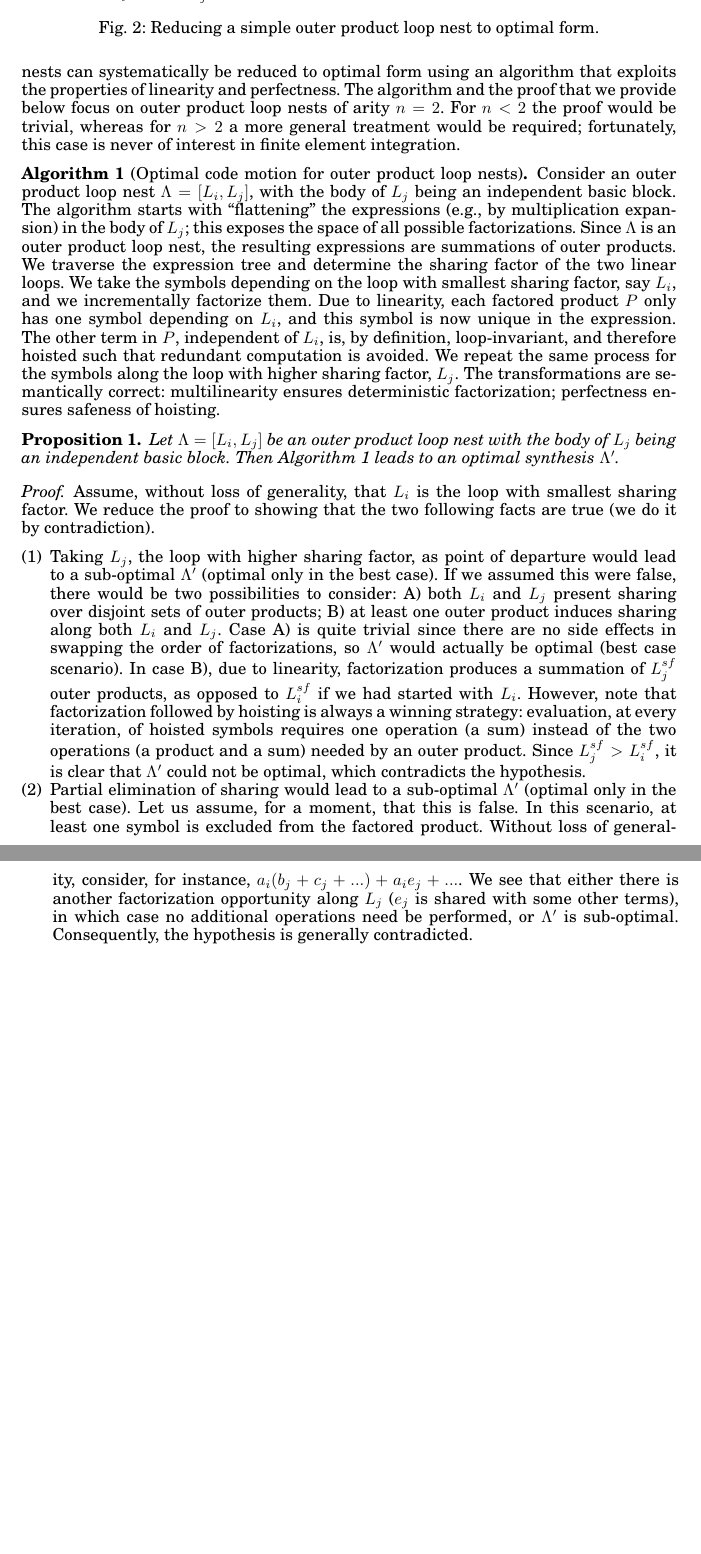
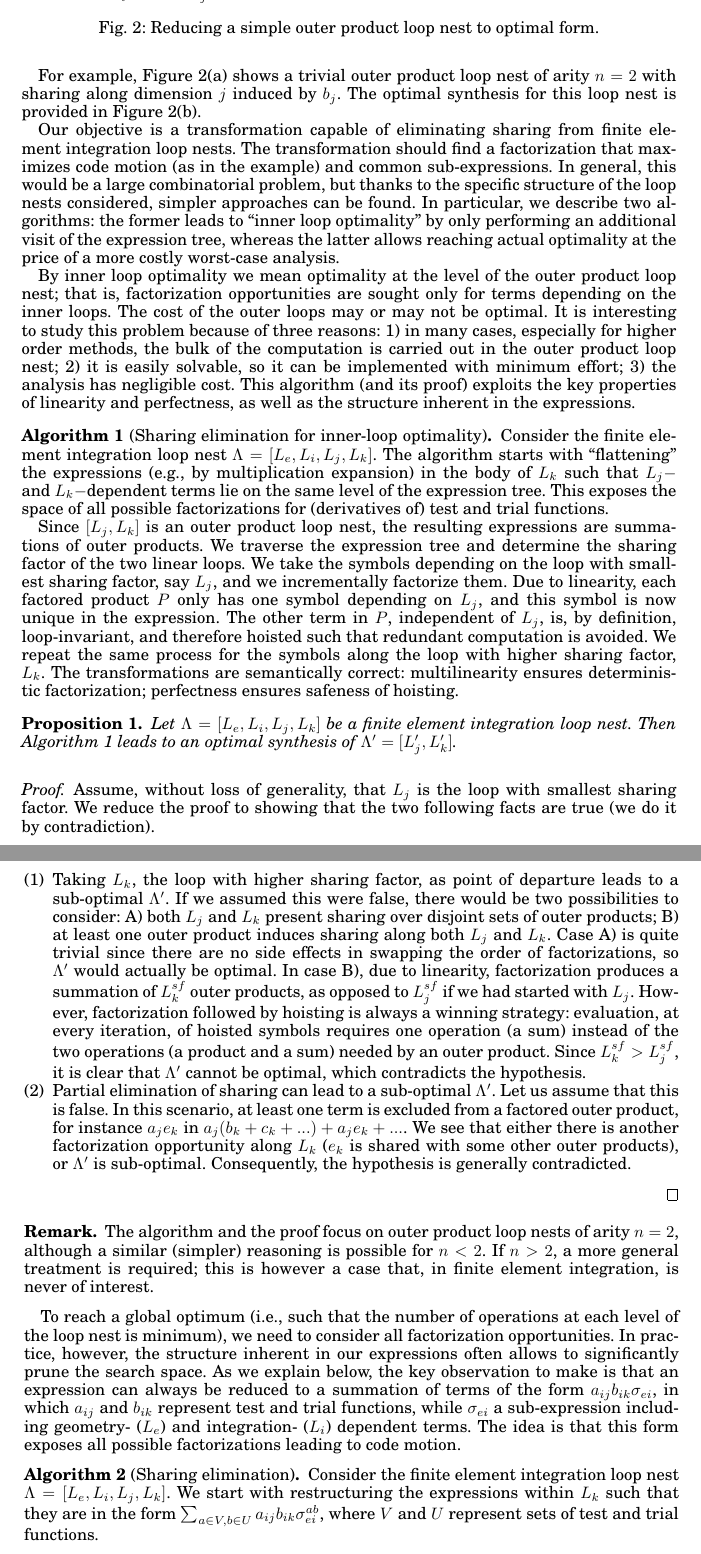
Before and after one commit to FabioLuporini/Paper-COFFE, a LaTeX paper (TOMS_Paper/assembly.tex): two parts of pages 7 and 8 of 21 before the commit and two parts of pages 7 and 8 of 22 after it, joined at a grey line, cut so that both start at the same text, the shorter picture padded with empty space. The pictures show the PDF file TOMS_Paper/assembly.pdf that the author committed with the source.

Commit message:
Trying to work around the issue with sharing elimination...

```diff
--- a/TOMS_Paper/assembly.tex
+++ b/TOMS_Paper/assembly.tex
@@ -330,24 +330,53 @@ The sharing factor of a loop $L_i$, $L^{sf}_i$, is given by the cardinality of t
 {\subfigcapskip = 2pt \subfigure[Optimal form]{\label{code:multi_loopnest_b}\lstinputlisting[basicstyle=\footnotesize\ttfamily]{listings/multilinear_loopnest_opt.code}}}
 \end{CenteredBox}\caption{Reducing a simple outer product loop nest to optimal form.}\label{code:multi_loopnest}\end{figure}
 
-Figure~\ref{code:multi_loopnest_a} shows an example of a trivial outer product loop nest of arity $n=2$ with sharing along dimension $j$ induced by $b_j$. Figure~\ref{code:multi_loopnest_b} shows an optimal synthesis for the loop nest in Figure~\ref{code:multi_loopnest_a}. More generally, arbitrarily complex outer product loop nests can systematically be reduced to optimal form using an algorithm that exploits the properties of linearity and perfectness. The algorithm and the proof that we provide below focus on outer product loop nests of arity $n=2$. For $n < 2$ the proof would be trivial, whereas for $n > 2$ a more general treatment would be required; fortunately, this case is never of interest in finite element integration.
+For example, Figure~\ref{code:multi_loopnest_a} shows a trivial outer product loop nest of arity $n=2$ with sharing along dimension $j$ induced by $b_j$. The optimal synthesis for this loop nest is provided in Figure~\ref{code:multi_loopnest_b}.
 
-\begin{Algo}[Optimal code motion for outer product loop nests]
+Our objective is a transformation capable of eliminating sharing from finite element integration loop nests. The transformation should find a factorization that maximizes code motion (as in the example) and common sub-expressions. In general, this would be a large combinatorial problem, but thanks to the specific structure of the loop nests considered, simpler approaches can be found. In particular, we describe two algorithms: the former leads to ``inner loop optimality'' by only performing an additional visit of the expression tree, whereas the latter allows reaching actual optimality at the price of a more costly worst-case analysis.
+
+By inner loop optimality we mean optimality at the level of the outer product loop nest; that is, factorization opportunities are sought only for terms depending on the inner loops. The cost of the outer loops may or may not be optimal. It is interesting to study this problem because of three reasons: 1) in many cases, especially for higher order methods, the bulk of the computation is carried out in the outer product loop nest; 2) it is easily solvable, so it can be implemented with minimum effort; 3) the analysis has negligible cost. This algorithm (and its proof) exploits the key properties of linearity and perfectness, as well as the structure inherent in the expressions.
+
+\begin{Algo}[Sharing elimination for inner-loop optimality]
 \label{algo:outer-product-optimal}
 \normalfont
-Consider an outer product loop nest $\Lambda = [L_i, L_j]$, with the body of $L_j$ being an independent basic block. The algorithm starts with ``flattening'' the expressions (e.g., by multiplication expansion) in the body of $L_j$; this exposes the space of all possible factorizations. Since $\Lambda$ is an outer product loop nest, the resulting expressions are summations of outer products. We traverse the expression tree and determine the sharing factor of the two linear loops. We take the symbols depending on the loop with smallest sharing factor, say $L_i$, and we incrementally factorize them. Due to linearity, each factored product $P$ only has one symbol depending on $L_i$, and this symbol is now unique in the expression. The other term in $P$, independent of $L_i$, is, by definition, loop-invariant, and therefore hoisted such that redundant computation is avoided. We repeat the same process for the symbols along the loop with higher sharing factor, $L_j$. The transformations are semantically correct: multilinearity ensures deterministic factorization; perfectness ensures safeness of hoisting.
+Consider the finite element integration loop nest $\Lambda=[L_e, L_i, L_j, L_k]$. The algorithm starts with ``flattening'' the expressions (e.g., by multiplication expansion) in the body of $L_k$ such that $L_j-$ and $L_k-$dependent terms lie on the same level of the expression tree. This exposes the space of all possible factorizations for (derivatives of) test and trial functions.
+
+Since $[L_j, L_k]$ is an outer product loop nest, the resulting expressions are summations of outer products. We traverse the expression tree and determine the sharing factor of the two linear loops. We take the symbols depending on the loop with smallest sharing factor, say $L_j$, and we incrementally factorize them. Due to linearity, each factored product $P$ only has one symbol depending on $L_j$, and this symbol is now unique in the expression. The other term in $P$, independent of $L_j$, is, by definition, loop-invariant, and therefore hoisted such that redundant computation is avoided. We repeat the same process for the symbols along the loop with higher sharing factor, $L_k$. The transformations are semantically correct: multilinearity ensures deterministic factorization; perfectness ensures safeness of hoisting.
 \end{Algo}
 
 \begin{Prop}
 \label{prop:optimal-mln}
-Let $\Lambda = [L_i, L_j]$ be an outer product loop nest with the body of $L_j$ being an independent basic block. Then Algorithm~\ref{algo:outer-product-optimal} leads to an optimal synthesis $\Lambda'$.
+Let $\Lambda=[L_e, L_i, L_j, L_k]$ be a finite element integration loop nest. Then Algorithm~\ref{algo:outer-product-optimal} leads to an optimal synthesis of $\Lambda'=[L_j', L_k']$.
 \end{Prop}
 \begin{proof}
-Assume, without loss of generality, that $L_i$ is the loop with smallest sharing factor. We reduce the proof to showing that the two following facts are true (we do it by contradiction).
+Assume, without loss of generality, that $L_j$ is the loop with smallest sharing factor. We reduce the proof to showing that the two following facts are true (we do it by contradiction).
 \begin{enumerate}
-\item Taking $L_j$, the loop with higher sharing factor, as point of departure would lead to a sub-optimal $\Lambda'$ (optimal only in the best case). If we assumed this were false, there would be two possibilities to consider: A) both $L_i$ and $L_j$ present sharing over disjoint sets of outer products; B) at least one outer product induces sharing along both $L_i$ and $L_j$. Case A) is quite trivial since there are no side effects in swapping the order of factorizations, so $\Lambda'$ would actually be optimal (best case scenario). In case B), due to linearity, factorization produces a summation of $L^{sf}_{j}$ outer products, as opposed to $L^{sf}_{i}$ if we had started with $L_i$. However, note that factorization followed by hoisting is always a winning strategy: evaluation, at every iteration, of hoisted symbols requires one operation (a sum) instead of the two operations (a product and a sum) needed by an outer product. Since $L^{sf}_{j} > L^{sf}_{i}$, it is clear that $\Lambda'$ could not be optimal, which contradicts the hypothesis.
-\item Partial elimination of sharing would lead to a sub-optimal $\Lambda'$ (optimal only in the best case). Let us assume, for a moment, that this is false. In this scenario, at least one symbol is excluded from the factored product. Without loss of generality, consider, for instance, $a_i(b_j + c_j + ...) + a_i e_j + ...$. We see that either there is another factorization opportunity along $L_j$ ($e_j$ is shared with some other terms), in which case no additional operations need be performed, or $\Lambda'$ is sub-optimal. Consequently, the hypothesis is generally contradicted.
+\item Taking $L_k$, the loop with higher sharing factor, as point of departure leads to a sub-optimal $\Lambda'$. If we assumed this were false, there would be two possibilities to consider: A) both $L_j$ and $L_k$ present sharing over disjoint sets of outer products; B) at least one outer product induces sharing along both $L_j$ and $L_k$. Case A) is quite trivial since there are no side effects in swapping the order of factorizations, so $\Lambda'$ would actually be optimal. In case B), due to linearity, factorization produces a summation of $L^{sf}_{k}$ outer products, as opposed to $L^{sf}_{j}$ if we had started with $L_j$. However, factorization followed by hoisting is always a winning strategy: evaluation, at every iteration, of hoisted symbols requires one operation (a sum) instead of the two operations (a product and a sum) needed by an outer product. Since $L^{sf}_{k} > L^{sf}_{j}$, it is clear that $\Lambda'$ cannot be optimal, which contradicts the hypothesis.
+\item Partial elimination of sharing can lead to a sub-optimal $\Lambda'$. Let us assume that this is false. In this scenario, at least one term is excluded from a factored outer product, for instance $a_j e_k$ in $a_j(b_k + c_k + ...) + a_j e_k + ...$. We see that either there is another factorization opportunity along $L_k$ ($e_k$ is shared with some other outer products), or $\Lambda'$ is sub-optimal. Consequently, the hypothesis is generally contradicted.
 \end{enumerate}
+\end{proof}
+
+\begin{Rem*}
+\normalfont
+The algorithm and the proof focus on outer product loop nests of arity $n=2$, although a similar (simpler) reasoning is possible for $n < 2$. If $n > 2$, a more general treatment is required; this is however a case that, in finite element integration, is never of interest.
+\end{Rem*}
+
+To reach a global optimum (i.e., such that the number of operations at each level of the loop nest is minimum), we need to consider all factorization opportunities. In practice, however, the structure inherent in our expressions often allows to significantly prune the search space. As we explain below, the key observation to make is that an expression can always be reduced to a summation of terms of the form $a_{ij} b_{ik} \sigma_{ei}$, in which $a_{ij}$ and $b_{ik}$ represent test and trial functions, while $\sigma_{ei}$ a sub-expression including geometry- ($L_e$) and integration- ($L_i$) dependent terms. The idea is that this form exposes all possible factorizations leading to code motion.
+
+\begin{Algo}[Sharing elimination]
+\label{algo:fem-optimal}
+\normalfont
+Consider the finite element integration loop nest $\Lambda=[L_e, L_i, L_j, L_k]$. We start with restructuring the expressions within $L_k$ such that they are in the form $\sum_{a \in V, b \in U} a_{ij} b_{ik} \sigma_{ei}^{ab}$, where $V$ and $U$ represent sets of test and trial functions.
+
+The loose end we have to tie up is the transformation of $\sigma_{ei}^{ab}$ terms. If $L_i$ is a linear loop, we can straightforwardly apply Algorithm~\ref{algo:outer-product-optimal} (with arity $n=1$) so that integration-dependent terms are grouped and geometry-dependent sub-expressions are hoisted. If, on the other hand, $L_i$ is non linear, we try all possible factorizations of $L_i$-dependent terms to maximize motion of geometry-dependent sub-expressions (although, we believe, a more refined approach, which avoids searching the whole space, can be found).
+\end{Algo}
+
+\begin{Prop}
+\label{prop:optimal-mln}
+Let $\Lambda=[L_e, L_i, L_j, L_k]$ be a finite element integration loop nest. Then Algorithm~\ref{algo:fem-optimal} leads to an optimal synthesis of $\Lambda'=[L_e', L_i', L_j', L_k']$.
+\end{Prop}
+\begin{proof}
+... This should be interpreted as our initial ``guess solution'' ...
 \end{proof}
 
 \subsection{Pre-evaluation}
```
Also changed, not shown: TOMS_Paper/assembly.pdf, TOMS_Paper/assembly.tex (6 more changed lines), 1 other file.
